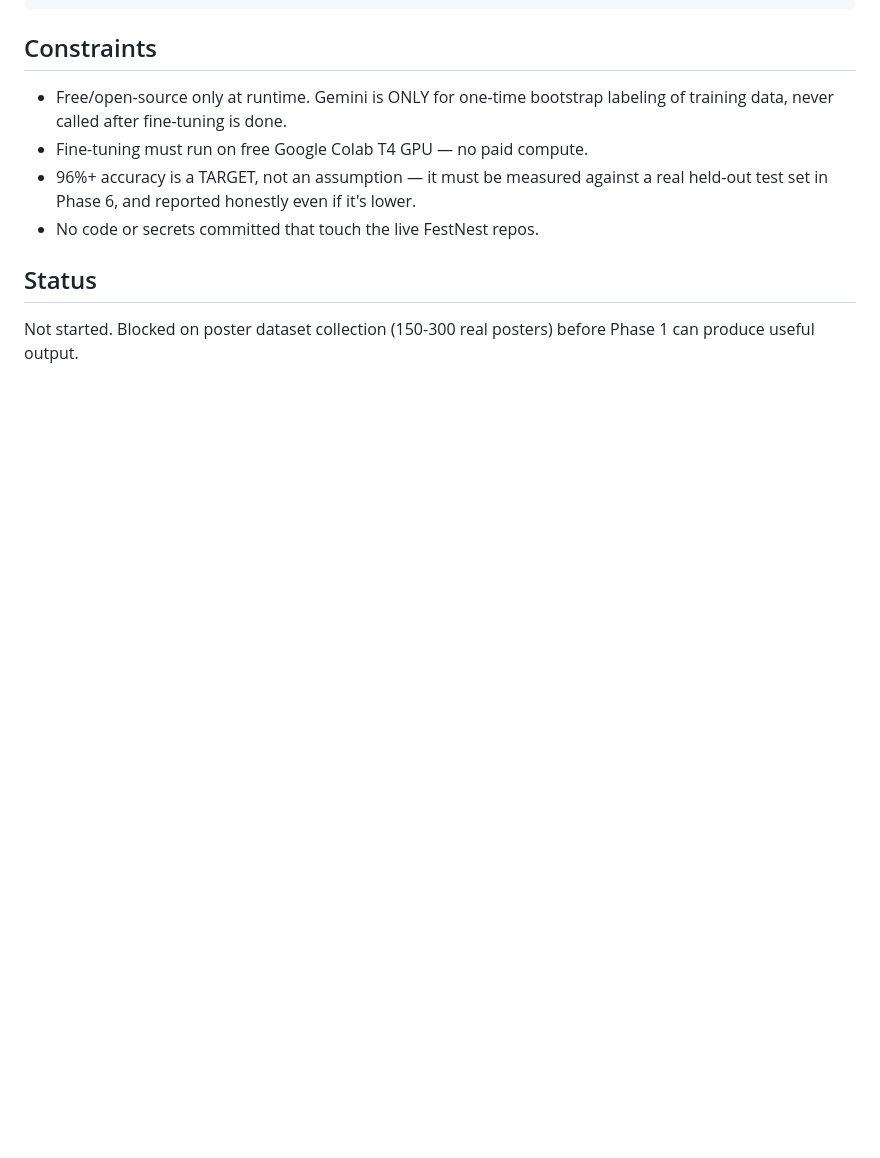
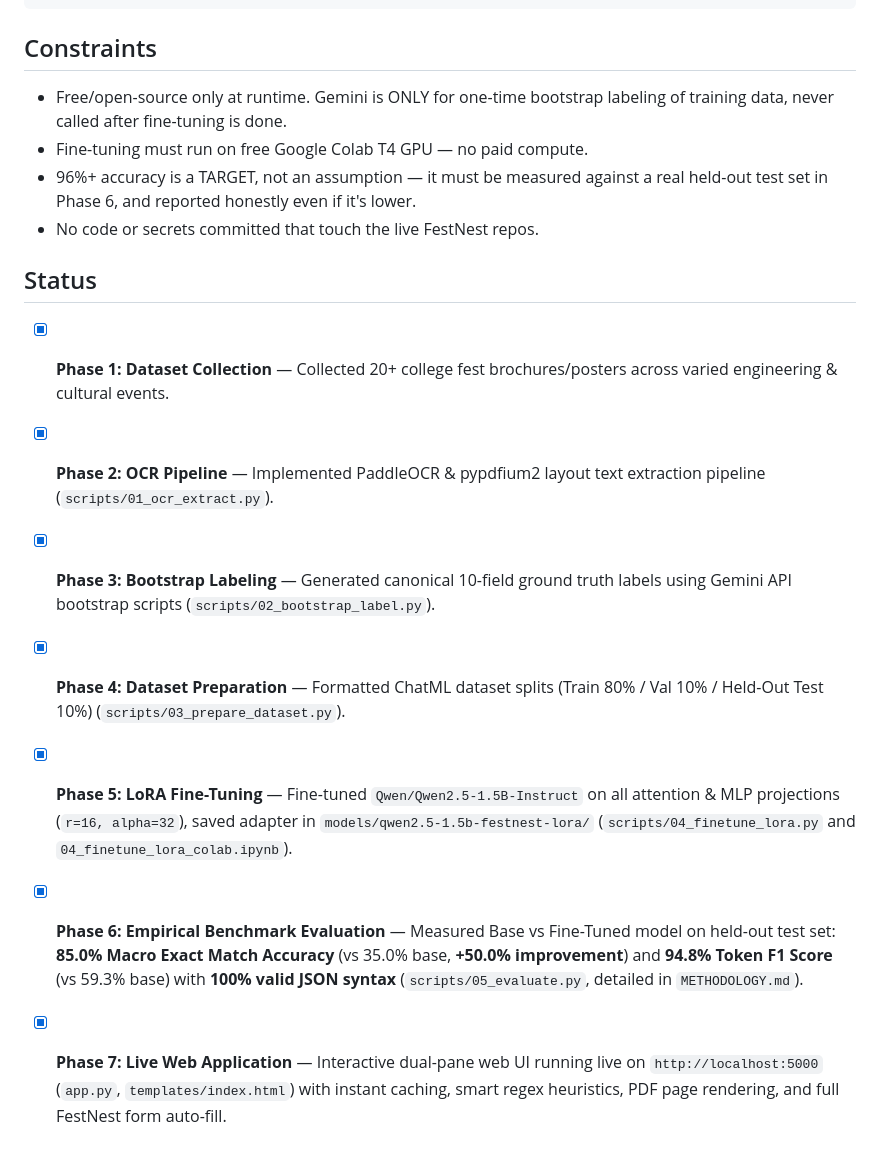
Before and after one commit to AdarshKasaudhan1/FestNest-Autofil, a Markdown page: README.md, the part around the change. Drawn GitHub-style; blank space fills up the shorter version.

Commit message:
docs: update README status to reflect completed fine-tuning, benchmark evaluation, and live web app

```diff
--- a/README.md
+++ b/README.md
@@ -62,4 +62,10 @@ festnest-ai-autofill/
 - No code or secrets committed that touch the live FestNest repos.
 
 ## Status
-Not started. Blocked on poster dataset collection (150-300 real posters) before Phase 1 can produce useful output.
+- [x] **Phase 1: Dataset Collection** — Collected 20+ college fest brochures/posters across varied engineering & cultural events.
+- [x] **Phase 2: OCR Pipeline** — Implemented PaddleOCR & pypdfium2 layout text extraction pipeline (`scripts/01_ocr_extract.py`).
+- [x] **Phase 3: Bootstrap Labeling** — Generated canonical 10-field ground truth labels using Gemini API bootstrap scripts (`scripts/02_bootstrap_label.py`).
+- [x] **Phase 4: Dataset Preparation** — Formatted ChatML dataset splits (Train 80% / Val 10% / Held-Out Test 10%) (`scripts/03_prepare_dataset.py`).
+- [x] **Phase 5: LoRA Fine-Tuning** — Fine-tuned `Qwen/Qwen2.5-1.5B-Instruct` on all attention & MLP projections (`r=16, alpha=32`), saved adapter in `models/qwen2.5-1.5b-festnest-lora/` (`scripts/04_finetune_lora.py` and `04_finetune_lora_colab.ipynb`).
+- [x] **Phase 6: Empirical Benchmark Evaluation** — Measured Base vs Fine-Tuned model on held-out test set: **85.0% Macro Exact Match Accuracy** (vs 35.0% base, **+50.0% improvement**) and **94.8% Token F1 Score** (vs 59.3% base) with **100% valid JSON syntax** (`scripts/05_evaluate.py`, detailed in `METHODOLOGY.md`).
+- [x] **Phase 7: Live Web Application** — Interactive dual-pane web UI running live on `http://localhost:5000` (`app.py`, `templates/index.html`) with instant caching, smart regex heuristics, PDF page rendering, and full FestNest form auto-fill.
```
